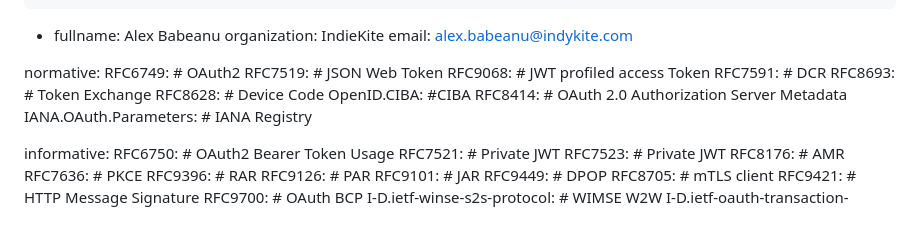
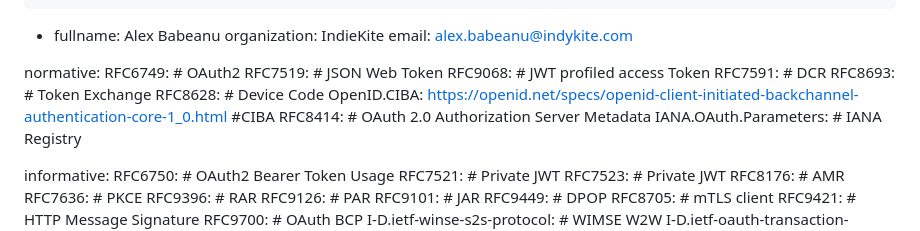
Before and after one commit to identitymonk/draft-lombardo-oauth-client-extension-claims, a Markdown page: draft-lombardo-oauth-client-extension-claims.md, the part around the change. Rendered like a GitHub page.

Commit message:
draft -00 correct links

```diff
--- a/draft-lombardo-oauth-client-extension-claims.md
+++ b/draft-lombardo-oauth-client-extension-claims.md
@@ -39,7 +39,7 @@ normative:
   RFC7591: # DCR
   RFC8693: # Token Exchange
   RFC8628: # Device Code
-  OpenID.CIBA: #CIBA
+  OpenID.CIBA: https://openid.net/specs/openid-client-initiated-backchannel-authentication-core-1_0.html #CIBA
   RFC8414: # OAuth 2.0 Authorization Server Metadata
   IANA.OAuth.Parameters: # IANA Registry
 
```
